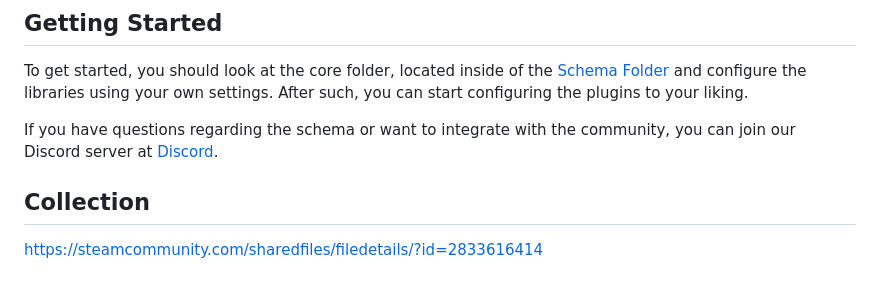
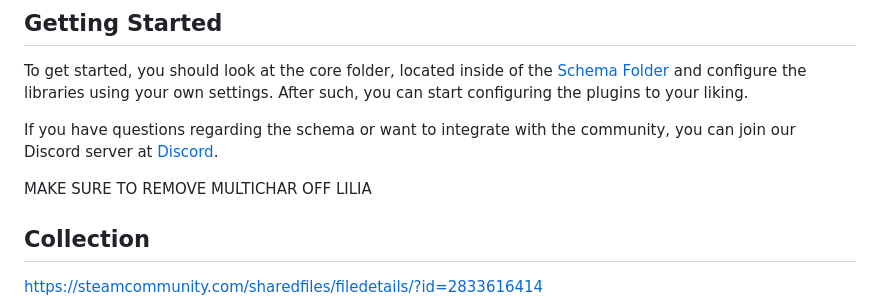
Before and after one commit to LiliaFramework/1942RP, a Markdown page: README.md, the part around the change. Rendered like a GitHub page; blank space fills up the shorter version.

```diff
--- a/README.md
+++ b/README.md
@@ -7,6 +7,8 @@
 To get started, you should look at the core folder, located inside of the [Schema Folder](https://github.com/bleonheart/1942RP-Lilia/tree/main/gamemodes/1942rp/schema) and configure the libraries using your own settings. After such, you can start configuring the plugins to your liking.
 
 If you have questions regarding the schema or want to integrate with the community, you can join our Discord server at [Discord](https://discord.gg/RTcVq92HsH).
+
+MAKE SURE TO REMOVE MULTICHAR OFF LILIA
 
 ## Collection
 https://steamcommunity.com/sharedfiles/filedetails/?id=2833616414
```
